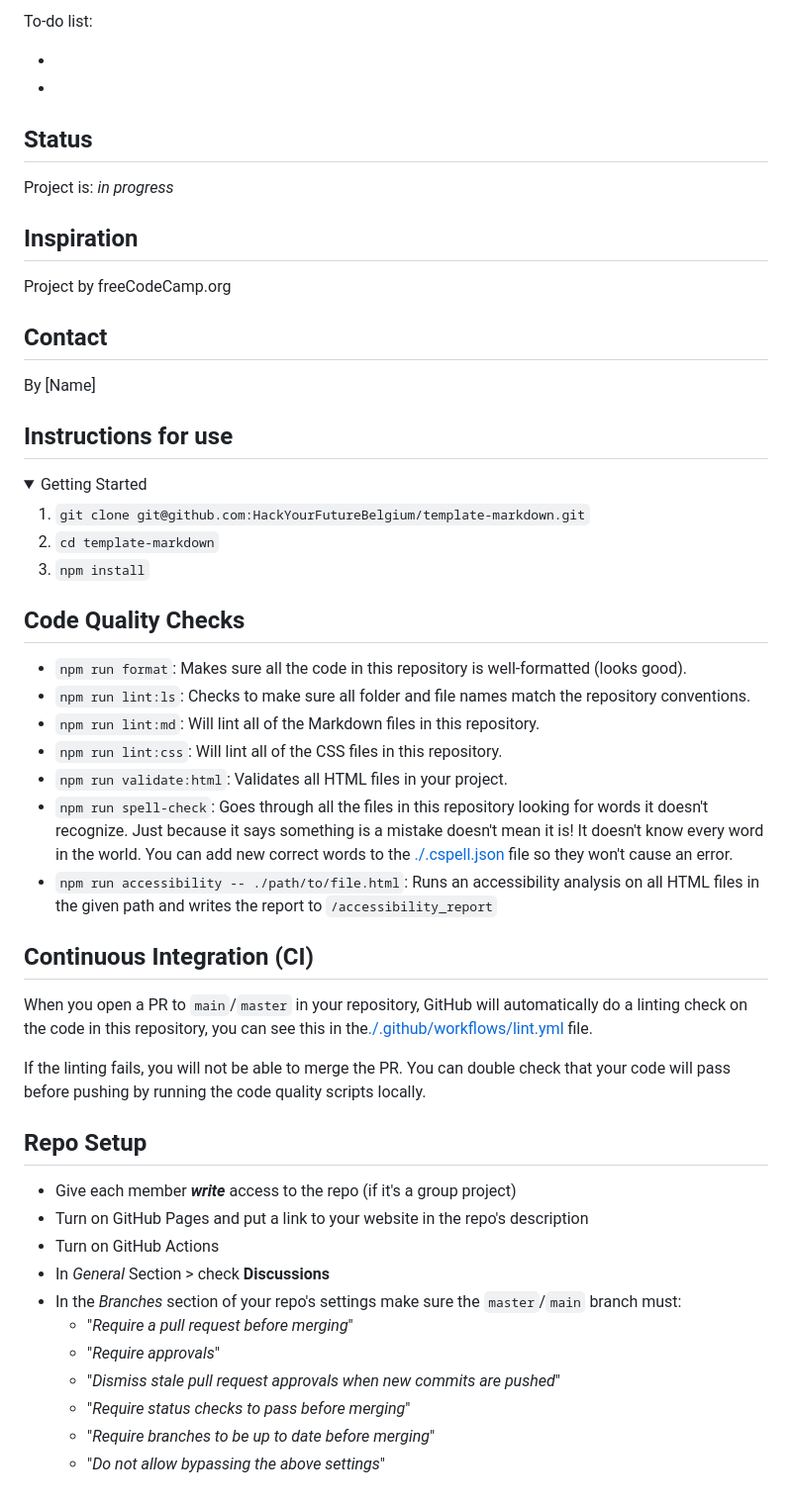
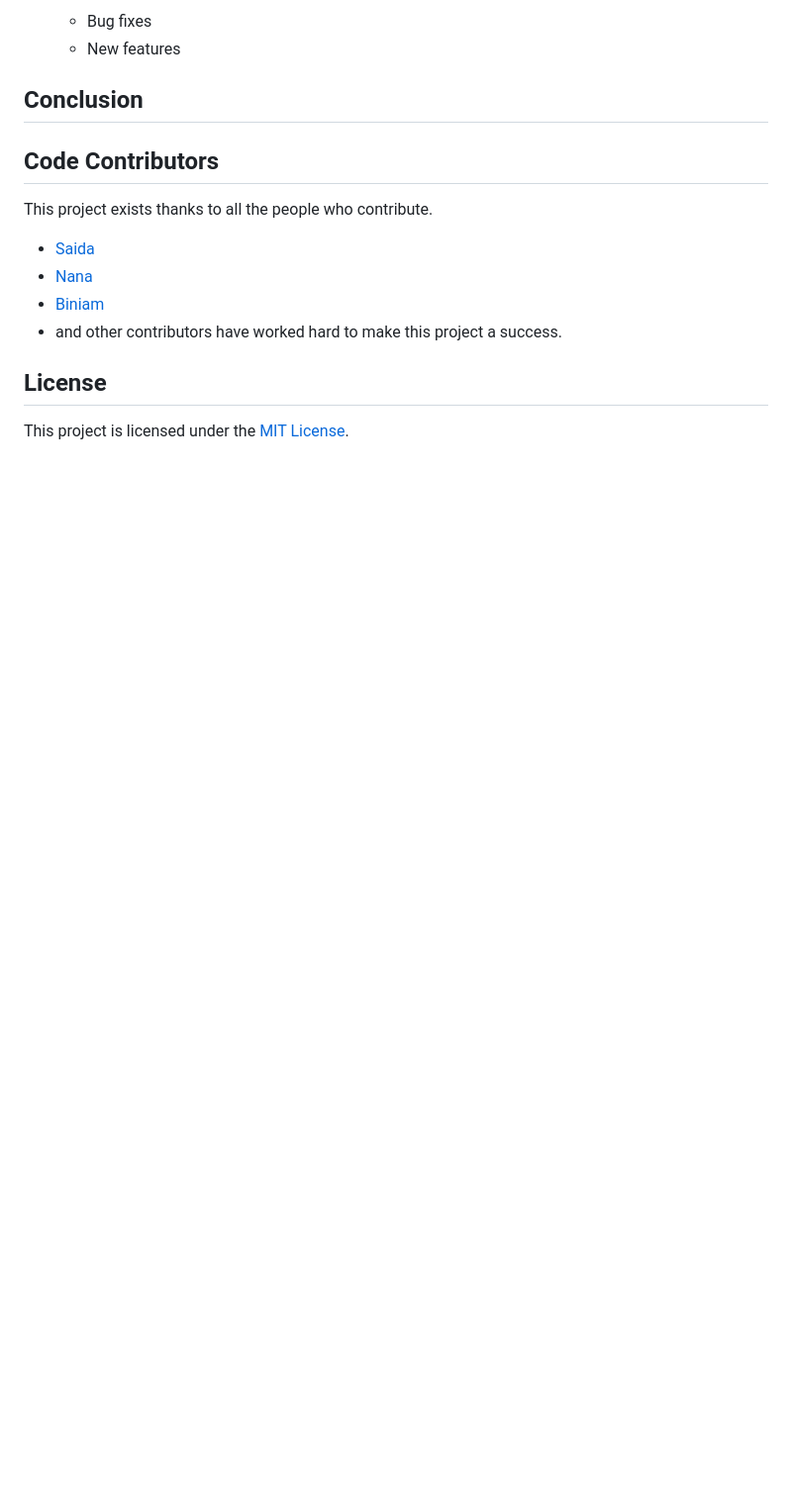
Before and after one commit to HYF-Class20/agile-development-group4-hyf-redesign, a Markdown page: README.md, the part around the change printed below. Shown: that part at 99% size. Drawn GitHub-style; folded sections open; blank space fills up the shorter version.

```diff
--- a/README.md
+++ b/README.md
@@ -57,73 +53,21 @@ List of features ready and Todos for future development
 
-To-do list:
+  - Bug fixes
+  - New features
 
--
--
+## Conclusion
 
-## Status
 
-Project is: _in progress_
 
-## Inspiration
+## Code Contributors
 
-Project by freeCodeCamp.org
+This project exists thanks to all the people who contribute.
 
-## Contact
+- [Saida](https://github.com/saidakf)
+- [Nana](https://github.com/Nana99999)
+- [Biniam](https://github.com/Biniam2023)
+- and other contributors have worked hard to make this project a success.
 
-By [Name]
+## License
 
-## Instructions for use
-
-<details>
-  <summary>Getting Started</summary>
-
-<!-- a guide to using this repository -->
-
-1. `git clone git@github.com:HackYourFutureBelgium/template-markdown.git`
-2. `cd template-markdown`
-3. `npm install`
-
-## Code Quality Checks
-
-- `npm run format`: Makes sure all the code in this repository is well-formatted
-  (looks good).
-- `npm run lint:ls`: Checks to make sure all folder and file names match the
-  repository conventions.
-- `npm run lint:md`: Will lint all of the Markdown files in this repository.
-- `npm run lint:css`: Will lint all of the CSS files in this repository.
-- `npm run validate:html`: Validates all HTML files in your project.
-- `npm run spell-check`: Goes through all the files in this repository looking
-  for words it doesn't recognize. Just because it says something is a mistake
-  doesn't mean it is! It doesn't know every word in the world. You can add new
-  correct words to the [./.cspell.json](./.cspell.json) file so they won't cause
-  an error.
-- `npm run accessibility -- ./path/to/file.html`: Runs an accessibility analysis
-  on all HTML files in the given path and writes the report to
-  `/accessibility_report`
-
-## Continuous Integration (CI)
-
-When you open a PR to `main`/`master` in your repository, GitHub will
-automatically do a linting check on the code in this repository, you can see
-this in the[./.github/workflows/lint.yml](./.github/workflows/lint.yml) file.
-
-If the linting fails, you will not be able to merge the PR. You can double check
-that your code will pass before pushing by running the code quality scripts
-locally.
-
-## Repo Setup
-
-- Give each member **_write_** access to the repo (if it's a group project)
-- Turn on GitHub Pages and put a link to your website in the repo's description
-- Turn on GitHub Actions
-- In _General_ Section > check **Discussions**
-- In the _Branches_ section of your repo's settings make sure the
-  `master`/`main` branch must:
-  - "_Require a pull request before merging_"
-  - "_Require approvals_"
-  - "_Dismiss stale pull request approvals when new commits are pushed_"
-  - "_Require status checks to pass before merging_"
-  - "_Require branches to be up to date before merging_"
-  - "_Do not allow bypassing the above settings_"
-
-</details>
+This project is licensed under the
+[MIT License](https://github.com/HYF-Class20/home/blob/main/LICENSE).
```
Also changed, not shown: other parts of README.md (+35 -39 lines).
